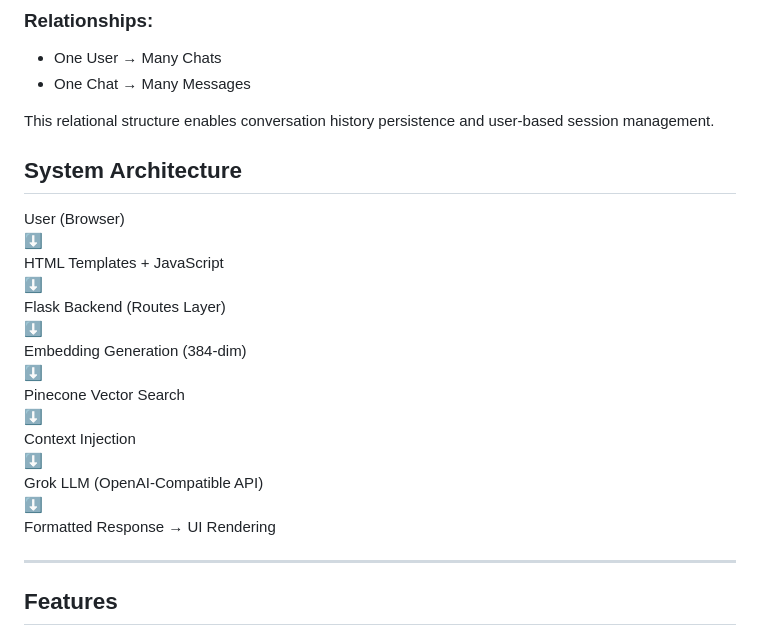
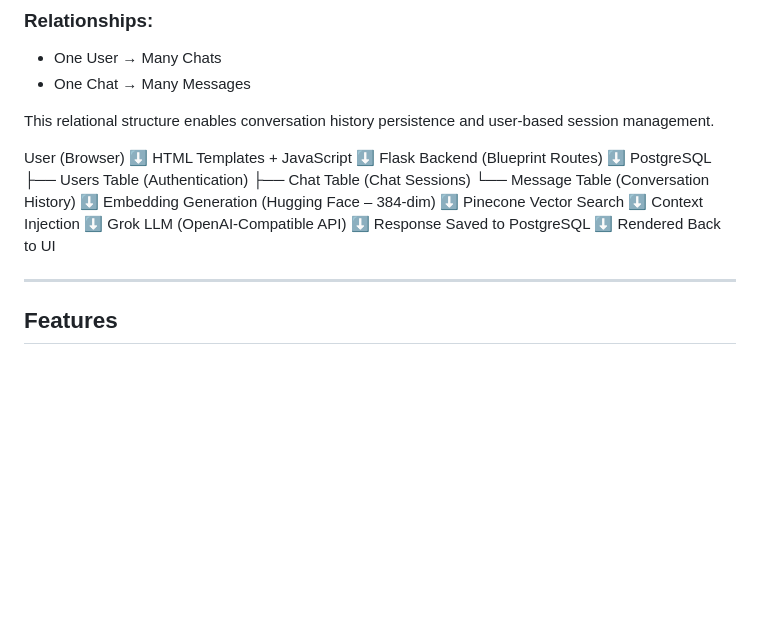
Before and after one commit to mohamadzuheer6-gif/RAG-project, a Markdown page: README.md, the part around the change. GitHub-like rendering; blank space fills up the shorter version.

```diff
--- a/README.md
+++ b/README.md
@@ -55,15 +55,18 @@ The application uses **PostgreSQL** as the relational database for persistent st
 
 This relational structure enables conversation history persistence and user-based session management.
 
-##  System Architecture
-
 User (Browser)
 ⬇
 HTML Templates + JavaScript
 ⬇
-Flask Backend (Routes Layer)
+Flask Backend (Blueprint Routes)
 ⬇
-Embedding Generation (384-dim)
+PostgreSQL
+   ├── Users Table (Authentication)
+   ├── Chat Table (Chat Sessions)
+   └── Message Table (Conversation History)
+⬇
+Embedding Generation (Hugging Face – 384-dim)
 ⬇
 Pinecone Vector Search
 ⬇
@@ -71,7 +74,9 @@ Context Injection
 ⬇
 Grok LLM (OpenAI-Compatible API)
 ⬇
-Formatted Response → UI Rendering
+Response Saved to PostgreSQL
+⬇
+Rendered Back to UI
 
 ---
 
```
